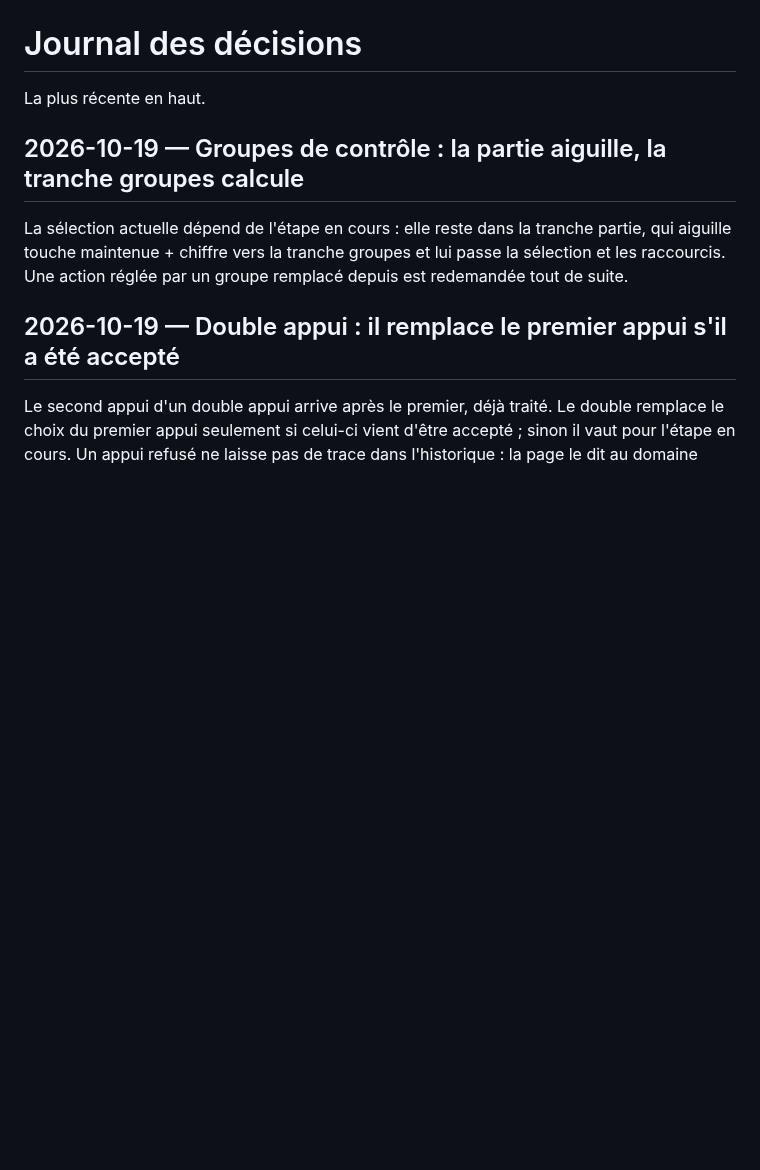
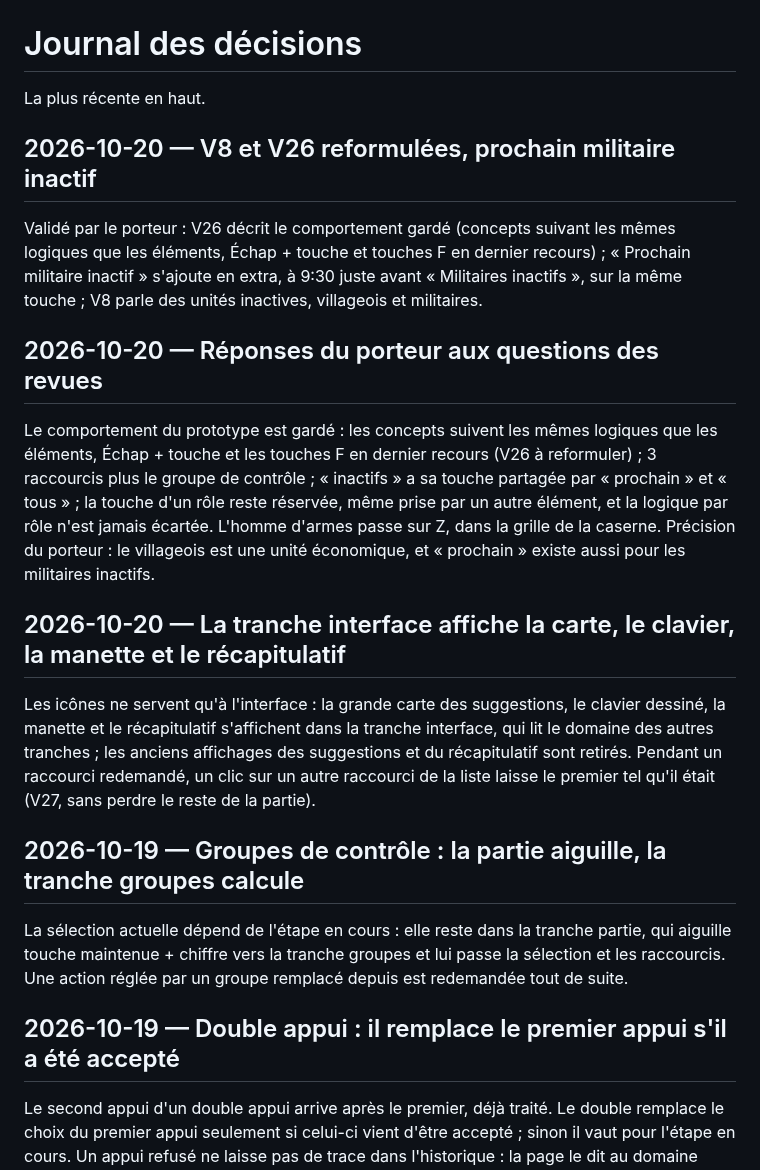
Before and after one commit to DorianLsl/Wolokeys, a Markdown page: decisionLog.md, the part around the change. Rendered like a GitHub page; blank space fills up the shorter version.

Commit message:
docs: decisions, reponses du porteur et point de reprise de la session
Co-Authored-By: Claude Opus 5.5 <noreply@anthropic.com>
Claude-Session: https://claude.ai/code/session_01NZ9T3sukWD3iG3GEMR31mm

```diff
--- a/decisionLog.md
+++ b/decisionLog.md
@@ -1,6 +1,31 @@
 # Journal des décisions
 
 La plus récente en haut.
+
+## 2026-10-20 — V8 et V26 reformulées, prochain militaire inactif
+Validé par le porteur : V26 décrit le comportement gardé (concepts suivant
+les mêmes logiques que les éléments, Échap + touche et touches F en dernier
+recours) ; « Prochain militaire inactif » s'ajoute en extra, à 9:30 juste
+avant « Militaires inactifs », sur la même touche ; V8 parle des unités
+inactives, villageois et militaires.
+
+## 2026-10-20 — Réponses du porteur aux questions des revues
+Le comportement du prototype est gardé : les concepts suivent les mêmes
+logiques que les éléments, Échap + touche et les touches F en dernier recours
+(V26 à reformuler) ; 3 raccourcis plus le groupe de contrôle ; « inactifs » a
+sa touche partagée par « prochain » et « tous » ; la touche d'un rôle reste
+réservée, même prise par un autre élément, et la logique par rôle n'est jamais
+écartée. L'homme d'armes passe sur Z, dans la grille de la caserne. Précision
+du porteur : le villageois est une unité économique, et « prochain » existe
+aussi pour les militaires inactifs.
+
+## 2026-10-20 — La tranche interface affiche la carte, le clavier, la manette et le récapitulatif
+Les icônes ne servent qu'à l'interface : la grande carte des suggestions, le
+clavier dessiné, la manette et le récapitulatif s'affichent dans la tranche
+interface, qui lit le domaine des autres tranches ; les anciens affichages des
+suggestions et du récapitulatif sont retirés.
+Pendant un raccourci redemandé, un clic sur un autre raccourci de la liste
+laisse le premier tel qu'il était (V27, sans perdre le reste de la partie).
 
 ## 2026-10-19 — Groupes de contrôle : la partie aiguille, la tranche groupes calcule
 La sélection actuelle dépend de l'étape en cours : elle reste dans la tranche
```
Also changed, not shown: PROJECT.md (+19 -21 lines).
